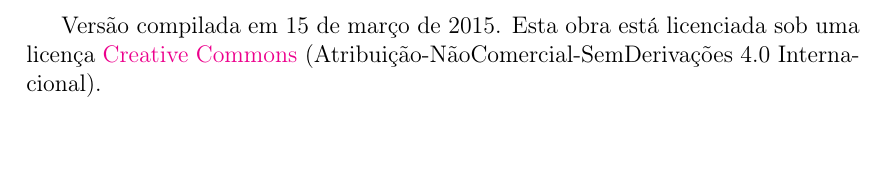
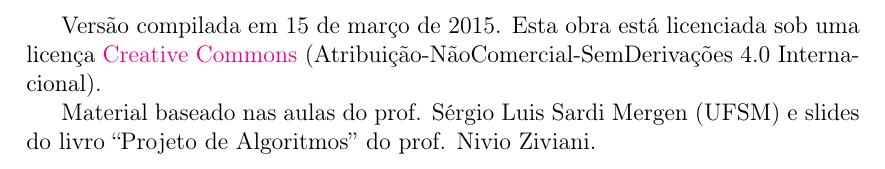
Before and after one commit to joao-lima/notas-de-aula-POD-UFSM, a LaTeX document (notas-de-aula-POD-2015/notas-pod-2015.tex): part of page 2 of 24, cut so that both start at the same text. Compiled offline with pdfLaTeX.

Commit message:
Referencias.

```diff
--- a/notas-de-aula-POD-2015/notas-pod-2015.tex
+++ b/notas-de-aula-POD-2015/notas-pod-2015.tex
@@ -98,6 +98,9 @@ Universidade Federal de Santa Maria
 Versão compilada em \today.
 Esta obra está licenciada sob uma licença \href{http://creativecommons.org/licenses/by-nc-nd/4.0/deed.pt_BR}{Creative Commons} (Atribuição-NãoComercial-SemDerivações 4.0 Internacional).
 
+Material baseado nas aulas do prof. Sérgio Luis Sardi Mergen (UFSM) e slides do
+livro ``Projeto de Algoritmos'' do prof. Nivio Ziviani.
+
 \pagestyle{fancy}
 
 \tableofcontents
```
